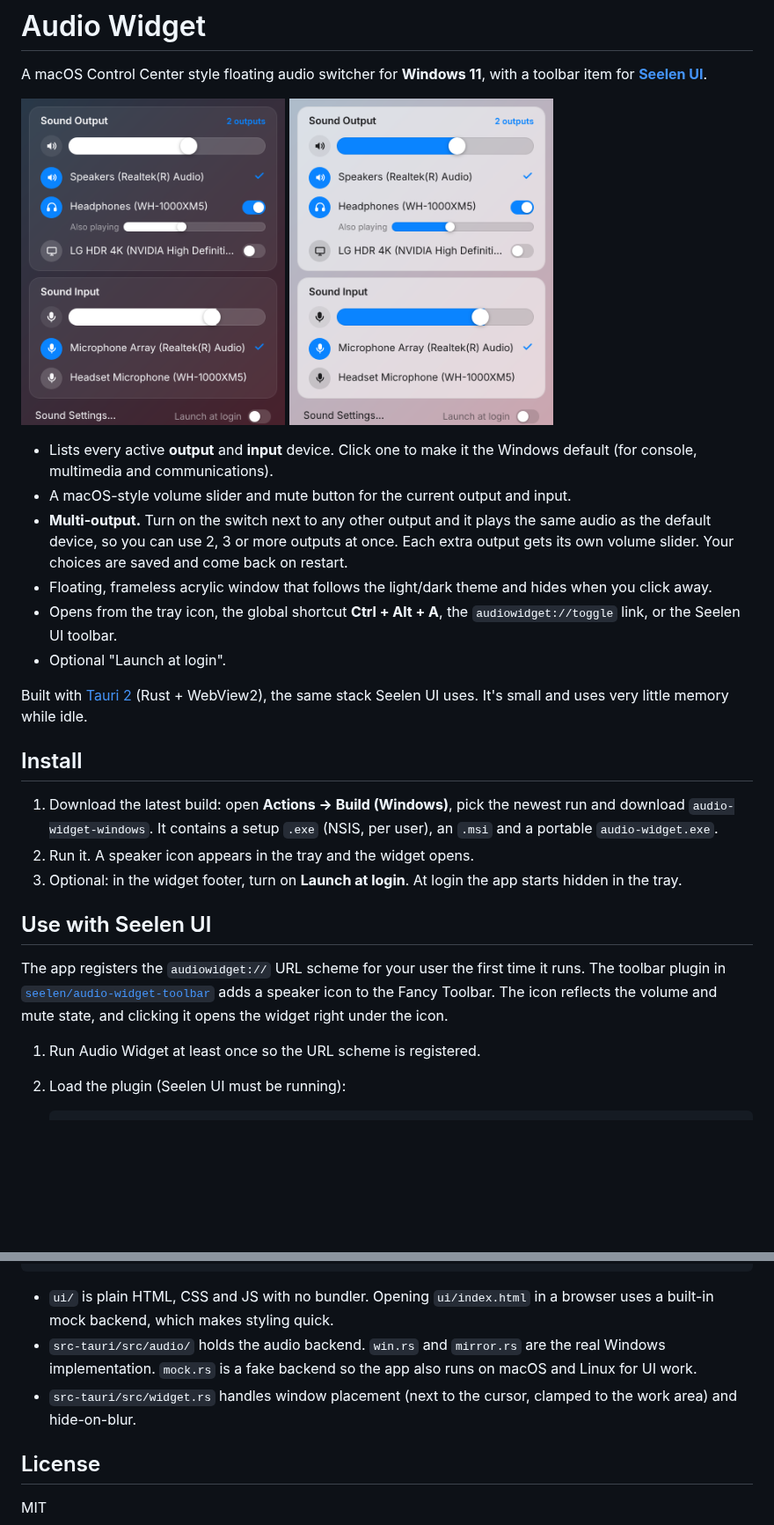
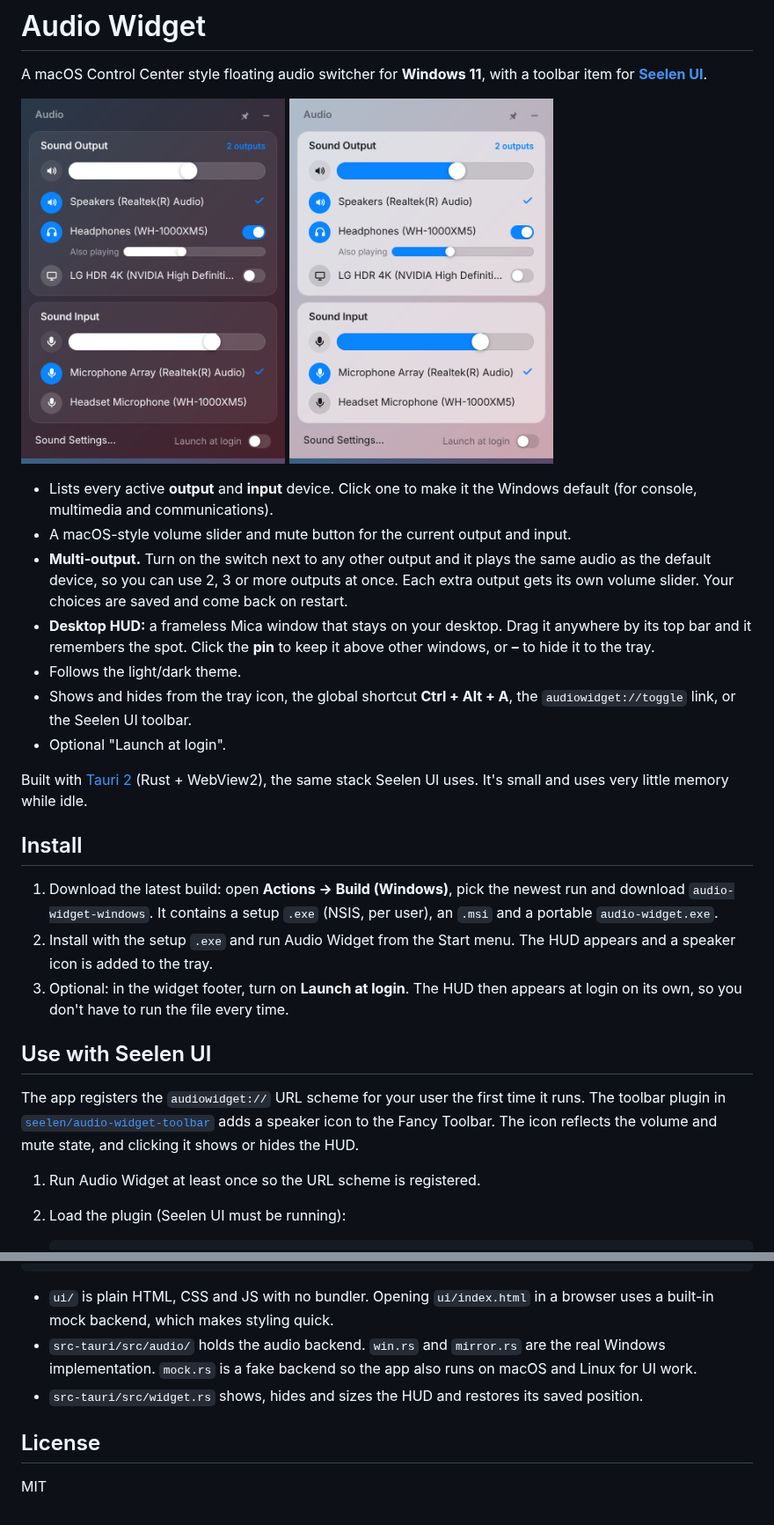
Before and after one commit to Ady1999/Audio-Widget, a Markdown page: README.md, 2 parts joined by grey strips. Shown at 88% size. Drawn GitHub-style; pictures changed too: docs/screenshot-dark.png, docs/screenshot-light.png; blank space fills up the shorter version.

```diff
--- a/README.md
+++ b/README.md
@@ -10,8 +10,9 @@ A macOS Control Center style floating audio switcher for **Windows 11**, with a
 - Lists every active **output** and **input** device. Click one to make it the Windows default (for console, multimedia and communications).
 - A macOS-style volume slider and mute button for the current output and input.
 - **Multi-output.** Turn on the switch next to any other output and it plays the same audio as the default device, so you can use 2, 3 or more outputs at once. Each extra output gets its own volume slider. Your choices are saved and come back on restart.
-- Floating, frameless acrylic window that follows the light/dark theme and hides when you click away.
-- Opens from the tray icon, the global shortcut **Ctrl + Alt + A**, the `audiowidget://toggle` link, or the Seelen UI toolbar.
+- **Desktop HUD:** a frameless Mica window that stays on your desktop. Drag it anywhere by its top bar and it remembers the spot. Click the **pin** to keep it above other windows, or **–** to hide it to the tray.
+- Follows the light/dark theme.
+- Shows and hides from the tray icon, the global shortcut **Ctrl + Alt + A**, the `audiowidget://toggle` link, or the Seelen UI toolbar.
 - Optional "Launch at login".
 
 Built with [Tauri 2](https://tauri.app) (Rust + WebView2), the same stack Seelen UI uses. It's small and uses very little memory while idle.
@@ -19,12 +20,12 @@ Built with [Tauri 2](https://tauri.app) (Rust + WebView2), the same stack Seelen
 ## Install
 
 1. Download the latest build: open **Actions → Build (Windows)**, pick the newest run and download `audio-widget-windows`. It contains a setup `.exe` (NSIS, per user), an `.msi` and a portable `audio-widget.exe`.
-2. Run it. A speaker icon appears in the tray and the widget opens.
-3. Optional: in the widget footer, turn on **Launch at login**. At login the app starts hidden in the tray.
+2. Install with the setup `.exe` and run Audio Widget from the Start menu. The HUD appears and a speaker icon is added to the tray.
+3. Optional: in the widget footer, turn on **Launch at login**. The HUD then appears at login on its own, so you don't have to run the file every time.
 
 ## Use with Seelen UI
 
-The app registers the `audiowidget://` URL scheme for your user the first time it runs. The toolbar plugin in [`seelen/audio-widget-toolbar`](seelen/audio-widget-toolbar) adds a speaker icon to the Fancy Toolbar. The icon reflects the volume and mute state, and clicking it opens the widget right under the icon.
+The app registers the `audiowidget://` URL scheme for your user the first time it runs. The toolbar plugin in [`seelen/audio-widget-toolbar`](seelen/audio-widget-toolbar) adds a speaker icon to the Fancy Toolbar. The icon reflects the volume and mute state, and clicking it shows or hides the HUD.
 
 1. Run Audio Widget at least once so the URL scheme is registered.
 2. Load the plugin (Seelen UI must be running):
@@ -79,7 +80,7 @@ npm run build    # build installers into src-tauri/target/release/bundle
 
 - `ui/` is plain HTML, CSS and JS with no bundler. Opening `ui/index.html` in a browser uses a built-in mock backend, which makes styling quick.
 - `src-tauri/src/audio/` holds the audio backend. `win.rs` and `mirror.rs` are the real Windows implementation. `mock.rs` is a fake backend so the app also runs on macOS and Linux for UI work.
-- `src-tauri/src/widget.rs` handles window placement (next to the cursor, clamped to the work area) and hide-on-blur.
+- `src-tauri/src/widget.rs` shows, hides and sizes the HUD and restores its saved position.
 
 ## License
 
```
Also changed, not shown: 8 other files.
